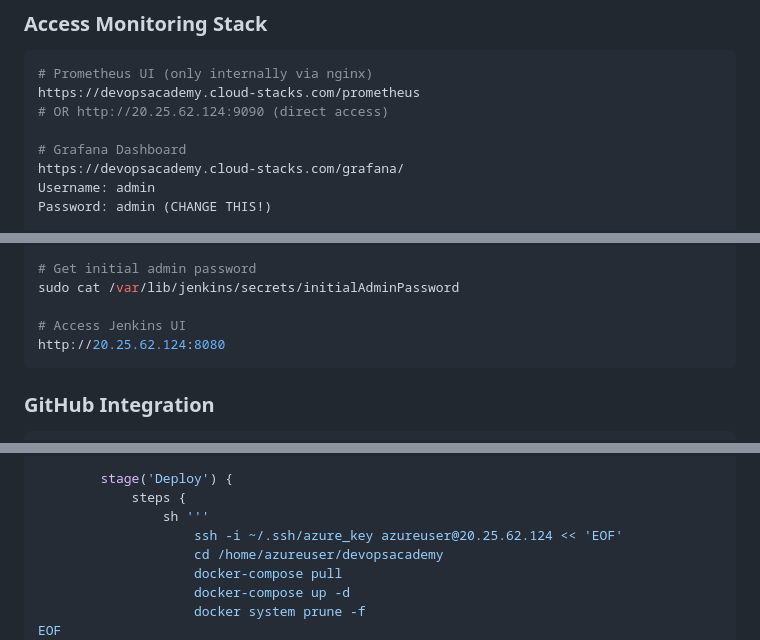
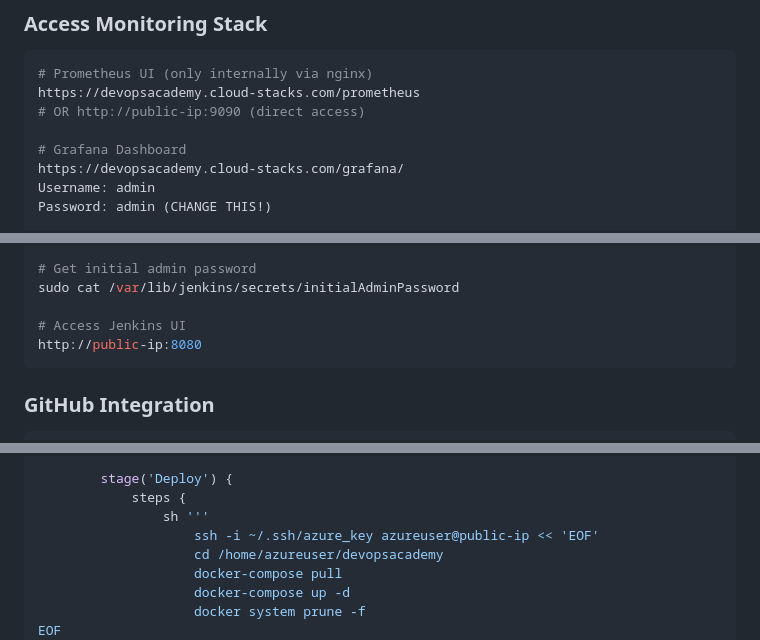
Before and after one commit to Maged2344/DevopsAcademy, a Markdown page: DEPLOYMENT.md, 3 parts joined by grey strips. Rendered like a GitHub page.

````diff
--- a/DEPLOYMENT.md
+++ b/DEPLOYMENT.md
@@ -605,7 +605,7 @@ docker-compose exec nginx nginx -s reload
 ```bash
 # Prometheus UI (only internally via nginx)
 https://devopsacademy.cloud-stacks.com/prometheus
-# OR http://20.25.62.124:9090 (direct access)
+# OR http://public-ip:9090 (direct access)
 
 # Grafana Dashboard
 https://devopsacademy.cloud-stacks.com/grafana/
@@ -687,7 +687,7 @@ sudo systemctl enable jenkins
 sudo cat /var/lib/jenkins/secrets/initialAdminPassword
 
 # Access Jenkins UI
-http://20.25.62.124:8080
+http://public-ip:8080
 ```
 
 ### GitHub Integration
@@ -762,7 +762,7 @@ pipeline {
         stage('Deploy') {
             steps {
                 sh '''
-                    ssh -i ~/.ssh/azure_key azureuser@20.25.62.124 << 'EOF'
+                    ssh -i ~/.ssh/azure_key azureuser@public-ip << 'EOF'
                     cd /home/azureuser/devopsacademy
                     docker-compose pull
                     docker-compose up -d
````
Also changed, not shown: other parts of DEPLOYMENT.md (+4 -4 lines), ARCHITECTURE.md (+1 -1 lines).
